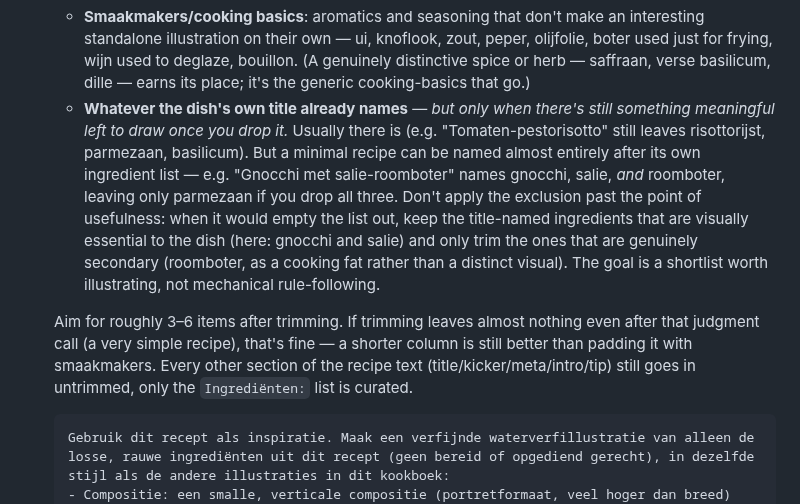
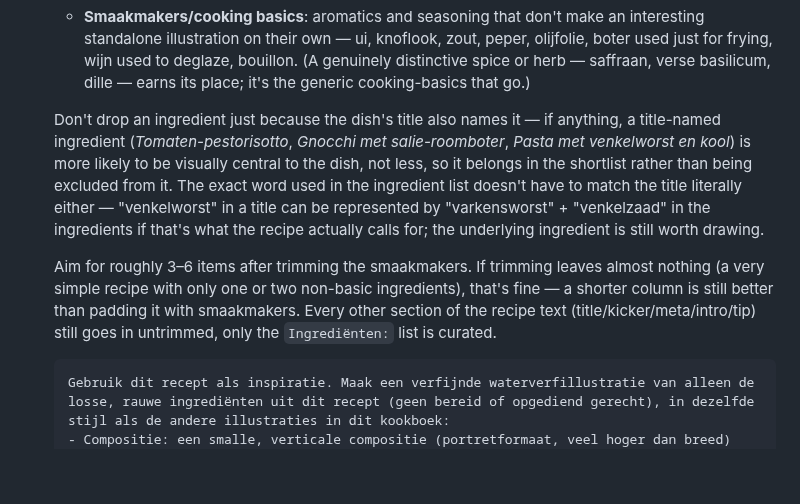
Before and after one commit to spoorcc/kookboek, a Markdown page: .claude/commands/image-prompt.md, the part around the change. Drawn GitHub-style; blank space fills up the shorter version.

Commit message:
Drop the title-exclusion rule from image-prompt's ingredient curation
Title-named ingredients are more likely to be visually central to the
dish, not less, so they belong in the shortlist by default. Only the
smaakmakers/cooking-basics exclusion remains.

Co-Authored-By: Claude <noreply@anthropic.com>

````diff
--- a/.claude/commands/image-prompt.md
+++ b/.claude/commands/image-prompt.md
@@ -50,9 +50,10 @@ Recipes in this book render as either one page or two. A one-page recipe only ha
 
    **6a. Ingredients prompt** (for the page-one `\marginimage`) — ask directly for a narrow, vertical, playfully-arranged composition so it drops into the margin column with no further rearranging needed. Unlike every other prompt this skill produces, **the recipe text appended here is a curated shortlist, not the full ingredients block** — the point is a handful of visually worthwhile items, not an inventory. Before writing the `Ingrediënten:` list for this prompt, drop:
    - **Smaakmakers/cooking basics**: aromatics and seasoning that don't make an interesting standalone illustration on their own — ui, knoflook, zout, peper, olijfolie, boter used just for frying, wijn used to deglaze, bouillon. (A genuinely distinctive spice or herb — saffraan, verse basilicum, dille — earns its place; it's the generic cooking-basics that go.)
-   - **Whatever the dish's own title already names** — *but only when there's still something meaningful left to draw once you drop it.* Usually there is (e.g. "Tomaten-pestorisotto" still leaves risottorijst, parmezaan, basilicum). But a minimal recipe can be named almost entirely after its own ingredient list — e.g. "Gnocchi met salie-roomboter" names gnocchi, salie, *and* roomboter, leaving only parmezaan if you drop all three. Don't apply the exclusion past the point of usefulness: when it would empty the list out, keep the title-named ingredients that are visually essential to the dish (here: gnocchi and salie) and only trim the ones that are genuinely secondary (roomboter, as a cooking fat rather than a distinct visual). The goal is a shortlist worth illustrating, not mechanical rule-following.
 
-   Aim for roughly 3–6 items after trimming. If trimming leaves almost nothing even after that judgment call (a very simple recipe), that's fine — a shorter column is still better than padding it with smaakmakers. Every other section of the recipe text (title/kicker/meta/intro/tip) still goes in untrimmed, only the `Ingrediënten:` list is curated.
+   Don't drop an ingredient just because the dish's title also names it — if anything, a title-named ingredient (*Tomaten-pestorisotto*, *Gnocchi met salie-roomboter*, *Pasta met venkelworst en kool*) is more likely to be visually central to the dish, not less, so it belongs in the shortlist rather than being excluded from it. The exact word used in the ingredient list doesn't have to match the title literally either — "venkelworst" in a title can be represented by "varkensworst" + "venkelzaad" in the ingredients if that's what the recipe actually calls for; the underlying ingredient is still worth drawing.
+
+   Aim for roughly 3–6 items after trimming the smaakmakers. If trimming leaves almost nothing (a very simple recipe with only one or two non-basic ingredients), that's fine — a shorter column is still better than padding it with smaakmakers. Every other section of the recipe text (title/kicker/meta/intro/tip) still goes in untrimmed, only the `Ingrediënten:` list is curated.
 
    ```
    Gebruik dit recept als inspiratie. Maak een verfijnde waterverfillustratie van alleen de losse, rauwe ingrediënten uit dit recept (geen bereid of opgediend gerecht), in dezelfde stijl als de andere illustraties in dit kookboek:
````
